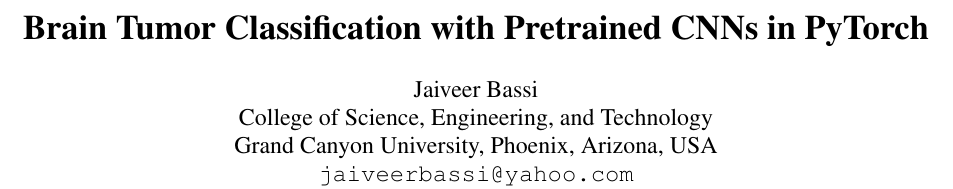
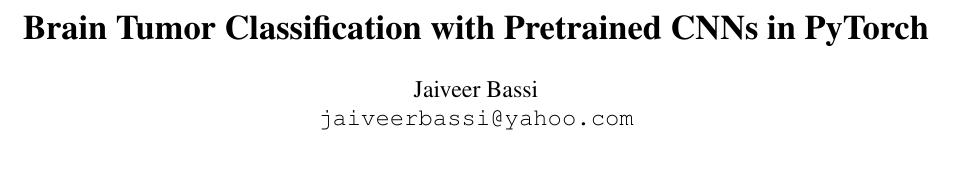
Before and after one commit to imjbassi/Brain-Tumor-MRI-Classification, a LaTeX paper (paper/main.tex): part of page 1 of 7, cut so that both start at the same text, the shorter picture padded with empty space. Compiled offline with pdfLaTeX.

Commit message:
Remove affiliation line from paper byline

```diff
--- a/paper/main.tex
+++ b/paper/main.tex
@@ -28,8 +28,6 @@
 
 \title{\textbf{Brain Tumor Classification with Pretrained CNNs in PyTorch}}
 \author{Jaiveer Bassi \\
-College of Science, Engineering, and Technology \\
-Grand Canyon University, Phoenix, Arizona, USA \\
 \texttt{jaiveerbassi@yahoo.com}}
 \date{}
 
```
Also changed, not shown: paper/main.pdf.
